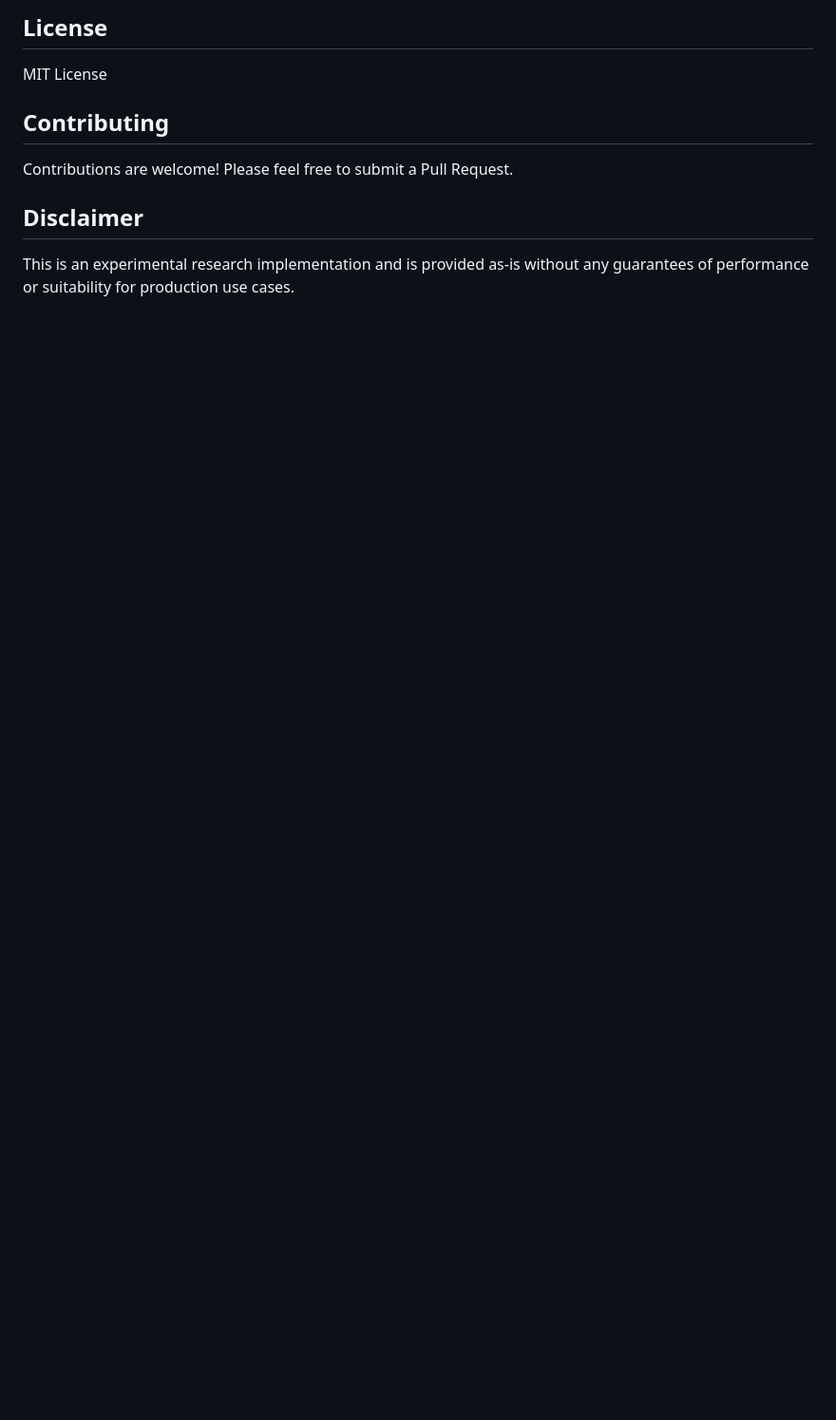
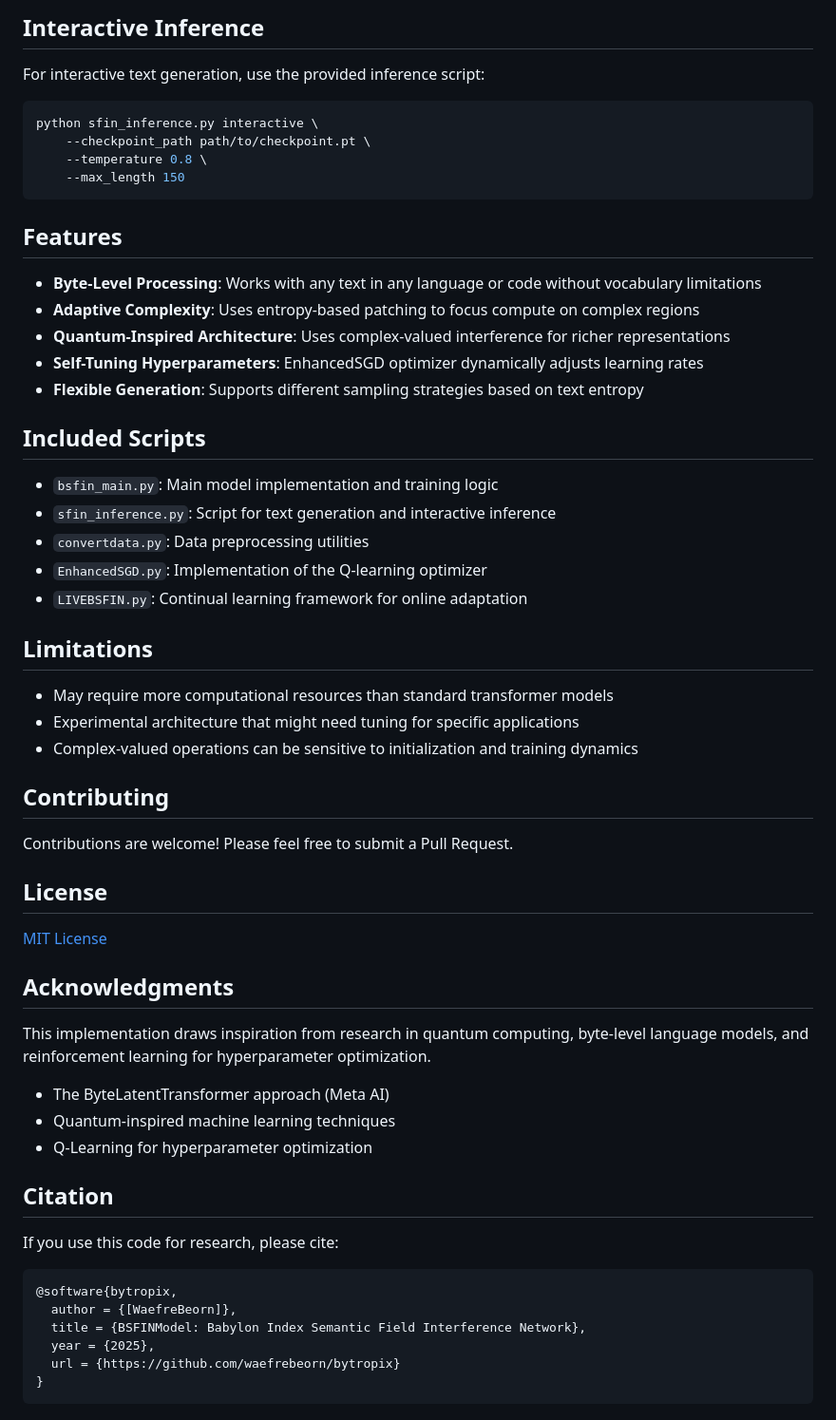
Before and after one commit to waefrebeorn/bytropix, a Markdown page: README.md, the part around one of its changes. Shown at 95% size. Rendered like a GitHub page; blank space fills up the shorter version.

````diff
--- a/README.md
+++ b/README.md
@@ -148,12 +149,62 @@ This implementation is inspired by recent research on byte-level language models
 
-## License
+## Interactive Inference
 
-MIT License
+For interactive text generation, use the provided inference script:
+
+```bash
+python sfin_inference.py interactive \
+    --checkpoint_path path/to/checkpoint.pt \
+    --temperature 0.8 \
+    --max_length 150
+```
+
+## Features
+
+- **Byte-Level Processing**: Works with any text in any language or code without vocabulary limitations
+- **Adaptive Complexity**: Uses entropy-based patching to focus compute on complex regions
+- **Quantum-Inspired Architecture**: Uses complex-valued interference for richer representations
+- **Self-Tuning Hyperparameters**: EnhancedSGD optimizer dynamically adjusts learning rates
+- **Flexible Generation**: Supports different sampling strategies based on text entropy
+
+## Included Scripts
+
+- `bsfin_main.py`: Main model implementation and training logic
+- `sfin_inference.py`: Script for text generation and interactive inference
+- `convertdata.py`: Data preprocessing utilities
+- `EnhancedSGD.py`: Implementation of the Q-learning optimizer
+- `LIVEBSFIN.py`: Continual learning framework for online adaptation
+
+## Limitations
+
+- May require more computational resources than standard transformer models
+- Experimental architecture that might need tuning for specific applications
+- Complex-valued operations can be sensitive to initialization and training dynamics
 
 ## Contributing
 
 Contributions are welcome! Please feel free to submit a Pull Request.
 
-## Disclaimer
+## License
 
-This is an experimental research implementation and is provided as-is without any guarantees of performance or suitability for production use cases.
+[MIT License](LICENSE)
+
+## Acknowledgments
+
+This implementation draws inspiration from research in quantum computing, byte-level language models, and reinforcement learning for hyperparameter optimization.
+
+- The ByteLatentTransformer approach (Meta AI)
+- Quantum-inspired machine learning techniques
+- Q-Learning for hyperparameter optimization
+
+## Citation
+
+If you use this code for research, please cite:
+
+```
+@software{bytropix,
+  author = {[WaefreBeorn]},
+  title = {BSFINModel: Babylon Index Semantic Field Interference Network},
+  year = {2025},
+  url = {https://github.com/waefrebeorn/bytropix}
+}
+```
````
Also changed, not shown: other parts of README.md (+93 -92 lines).
